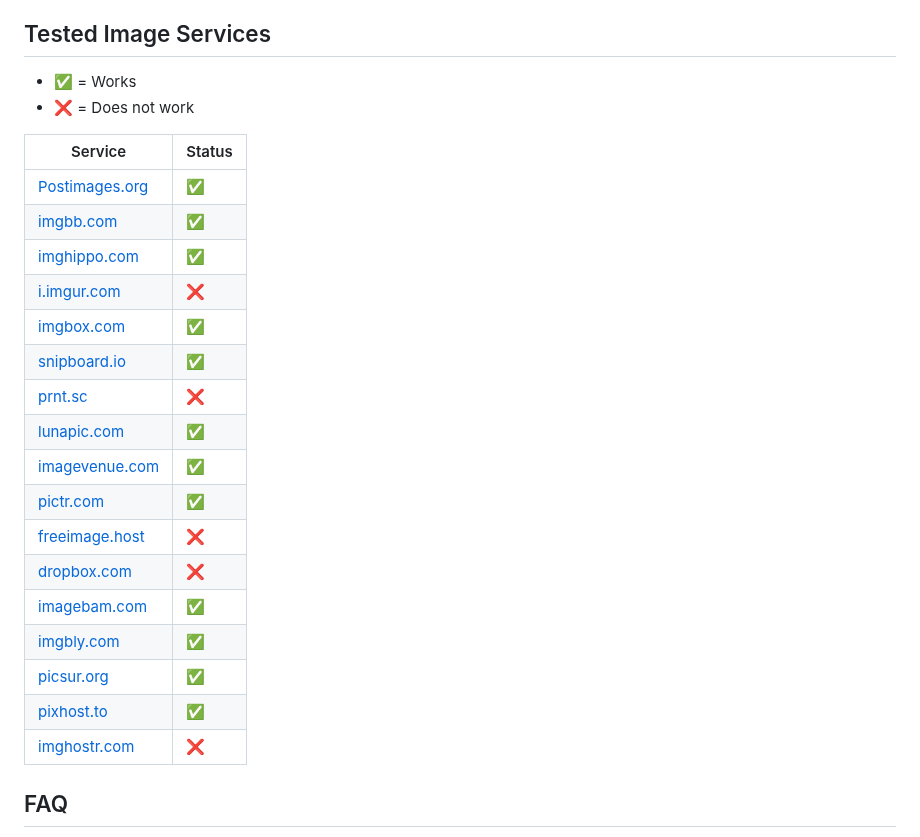
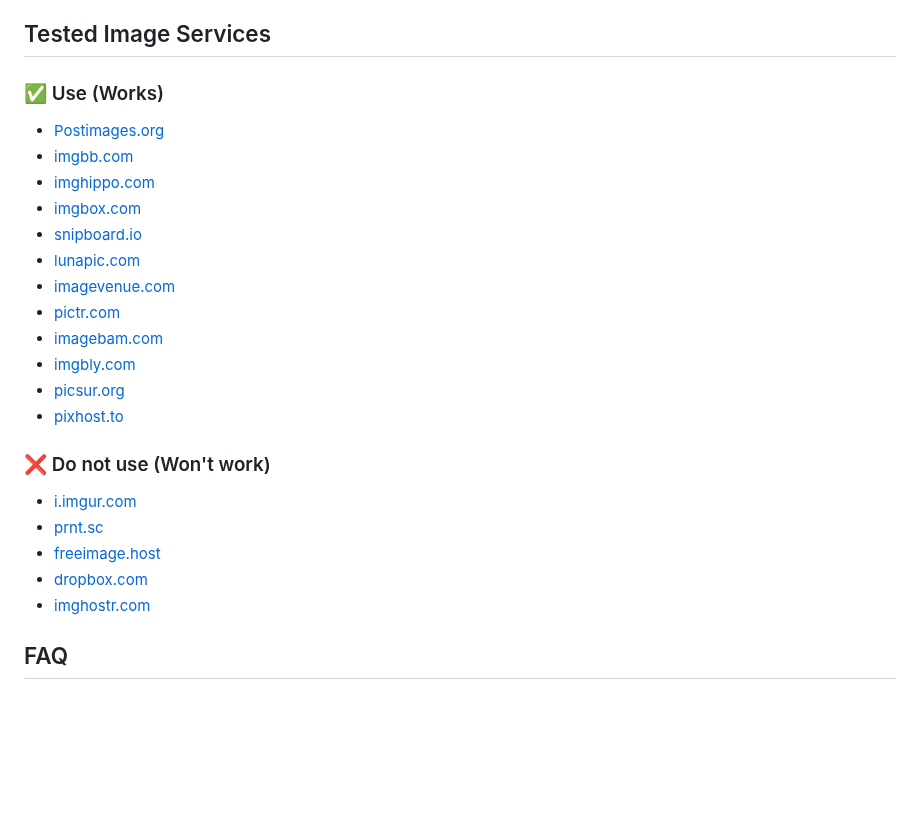
Before and after one commit to coltenthefirst/image-to-roblox, a Markdown page: README.md, the part around the change. GitHub-like rendering; blank space fills up the shorter version.

```diff
--- a/README.md
+++ b/README.md
@@ -148,28 +148,26 @@ You can download the place files here:
 For obtaining direct image urls, I recommended to use [Postimages.org](https://postimages.org/) to obtain a direct link. Other services can be used as long as they provide a direct link.
 
 ## Tested Image Services
-- ✅ = Works
-- ❌ = Does not work
+### ✅ Use (Works)
+- [Postimages.org](https://postimages.org/)
+- [imgbb.com](https://imgbb.com/)
+- [imghippo.com](https://imghippo.com/)
+- [imgbox.com](https://imgbox.com/)
+- [snipboard.io](https://snipboard.io/)
+- [lunapic.com](https://www7.lunapic.com/editor/?action=quick-upload)
+- [imagevenue.com](https://www.imagevenue.com/)
+- [pictr.com](https://pictr.com/upload)
+- [imagebam.com](https://www.imagebam.com/)
+- [imgbly.com](https://imgbly.com/)
+- [picsur.org](https://picsur.org/upload)
+- [pixhost.to](https://pixhost.to/)
 
-| Service                            | Status |
-|------------------------------------|--------|
-| [Postimages.org](https://postimages.org/)      | ✅     |
-| [imgbb.com](https://imgbb.com/)                | ✅     |
-| [imghippo.com](https://imghippo.com/)       | ✅     |
-| [i.imgur.com](https://i.imgur.com/)             | ❌     |
-| [imgbox.com](https://imgbox.com/)              | ✅     |
-| [snipboard.io](https://snipboard.io/)          | ✅     |
-| [prnt.sc](https://prnt.sc/)                    | ❌     |
-| [lunapic.com](https://www7.lunapic.com/editor/?action=quick-upload) | ✅     |
-| [imagevenue.com](https://www.imagevenue.com/)  | ✅     |
-| [pictr.com](https://pictr.com/upload)          | ✅     |
-| [freeimage.host](https://freeimage.host/)               | ❌     |
-| [dropbox.com](https://www.dropbox.com/)              | ❌     |
-| [imagebam.com](https://www.imagebam.com/)          | ✅     |
-| [imgbly.com](https://imgbly.com/)          | ✅     |
-| [picsur.org](https://picsur.org/upload)          | ✅     |
-| [pixhost.to](https://pixhost.to/)       | ✅     |
-| [imghostr.com](https://imghostr.com/ )            | ❌     |
+### ❌ Do not use (Won't work)
+- [i.imgur.com](https://i.imgur.com/)
+- [prnt.sc](https://prnt.sc/)
+- [freeimage.host](https://freeimage.host/)
+- [dropbox.com](https://www.dropbox.com/)
+- [imghostr.com](https://imghostr.com/)
 
 ## FAQ
 
```
